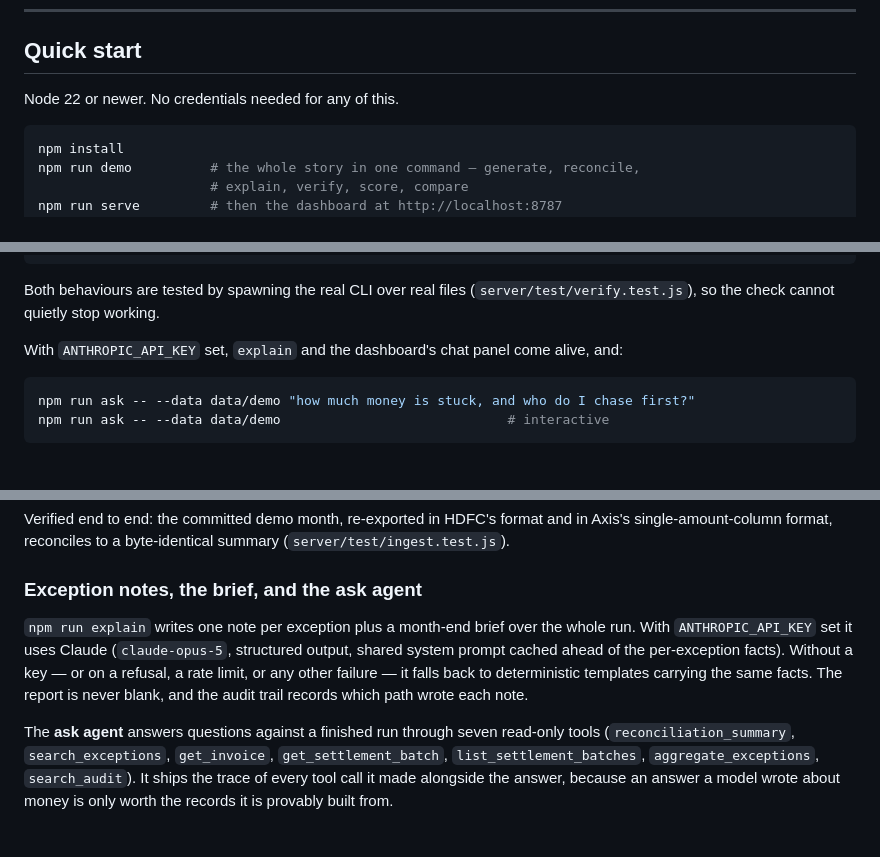
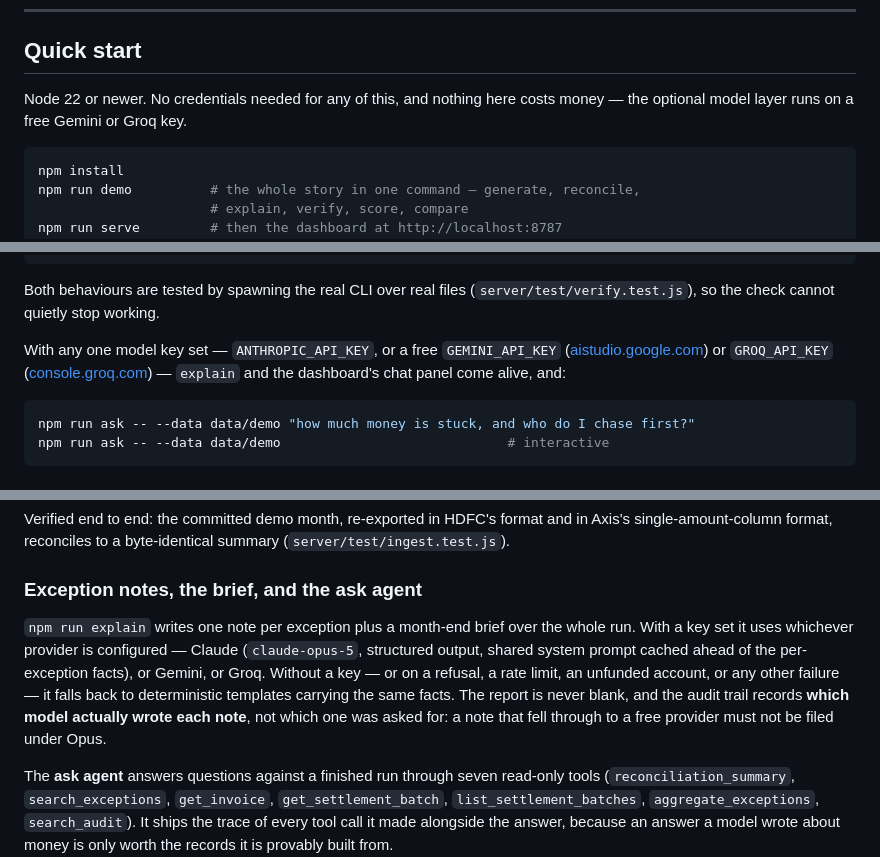
Before and after one commit to sanviq/recon, a Markdown page: README.md, 3 parts joined by grey strips. Drawn GitHub-style; blank space fills up the shorter version.

````diff
--- a/README.md
+++ b/README.md
@@ -241,7 +249,8 @@ being told what the lag was.
 
 ## Quick start
 
-Node 22 or newer. No credentials needed for any of this.
+Node 22 or newer. No credentials needed for any of this, and nothing here costs
+money — the optional model layer runs on a free Gemini or Groq key.
 
 ```bash
 npm install
@@ -297,7 +306,10 @@ Delete one from the middle and the verifier fails the run and names the position
 Both behaviours are tested by spawning the real CLI over real files
 (`server/test/verify.test.js`), so the check cannot quietly stop working.
 
-With `ANTHROPIC_API_KEY` set, `explain` and the dashboard's chat panel come alive, and:
+With any one model key set — `ANTHROPIC_API_KEY`, or a free `GEMINI_API_KEY`
+([aistudio.google.com](https://aistudio.google.com/apikey)) or `GROQ_API_KEY`
+([console.groq.com](https://console.groq.com/keys)) — `explain` and the dashboard's
+chat panel come alive, and:
 
 ```bash
 npm run ask -- --data data/demo "how much money is stuck, and who do I chase first?"
@@ -358,11 +370,13 @@ Axis's single-amount-column format, reconciles to a byte-identical summary
 ### Exception notes, the brief, and the ask agent
 
 `npm run explain` writes one note per exception plus a month-end brief over the whole
-run. With `ANTHROPIC_API_KEY` set it uses Claude (`claude-opus-5`, structured output,
-shared system prompt cached ahead of the per-exception facts). Without a key — or on a
-refusal, a rate limit, or any other failure — it falls back to deterministic templates
-carrying the same facts. The report is never blank, and the audit trail records which
-path wrote each note.
+run. With a key set it uses whichever provider is configured — Claude
+(`claude-opus-5`, structured output, shared system prompt cached ahead of the
+per-exception facts), or Gemini, or Groq. Without a key — or on a refusal, a rate
+limit, an unfunded account, or any other failure — it falls back to deterministic
+templates carrying the same facts. The report is never blank, and the audit trail
+records **which model actually wrote each note**, not which one was asked for: a
+note that fell through to a free provider must not be filed under Opus.
 
 The **ask agent** answers questions against a finished run through seven read-only
 tools (`reconciliation_summary`, `search_exceptions`, `get_invoice`,
````
Also changed, not shown: other parts of README.md (+43 -17 lines), docs/ARCHITECTURE.md (+41 -1 lines).
